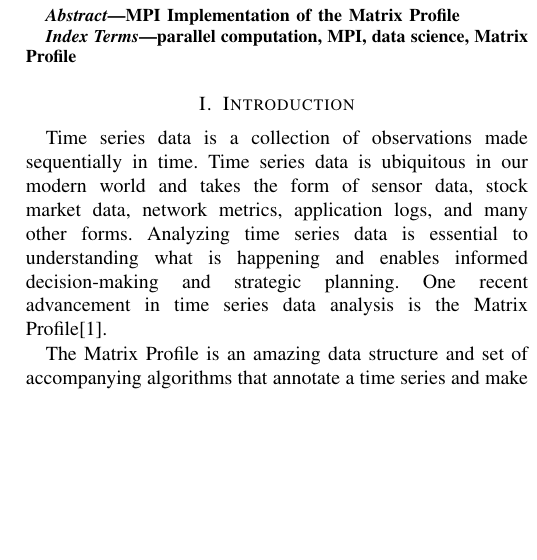
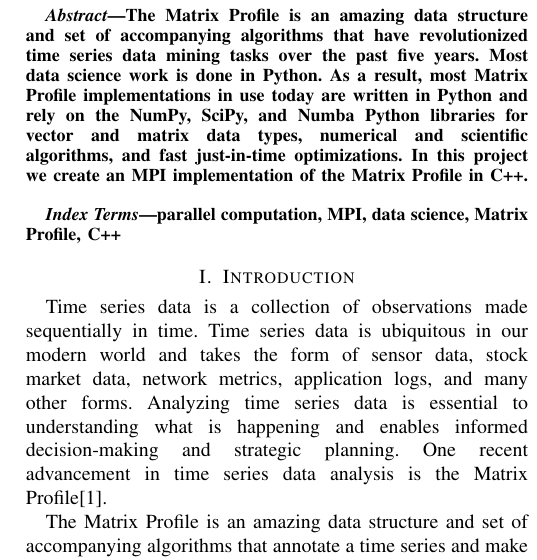
Before and after one commit to rmcnew/Parallel_Matrix_Profile, a LaTeX paper (midpoint_report/Group_010_Midpoint_Report.tex): part of one column of page 1 of 5, cut at the place of the change, the shorter picture padded with empty space. Compiled offline with pdfLaTeX.

Commit message:
Add abstract

```diff
--- a/midpoint_report/Group_010_Midpoint_Report.tex
+++ b/midpoint_report/Group_010_Midpoint_Report.tex
@@ -19,14 +19,12 @@
 
 \maketitle
 \begin{abstract}
-MPI Implementation of the Matrix Profile
+The Matrix Profile is an amazing data structure and set of accompanying algorithms that have revolutionized time series data mining tasks over the past five years.  Most data science work is done in Python.  As a result, most Matrix Profile implementations in use today are written in Python and rely on the NumPy, SciPy, and Numba Python libraries for vector and matrix data types, numerical and scientific algorithms, and fast just-in-time optimizations.  In this project we create an MPI implementation of the Matrix Profile in C++.
 \end{abstract}
 
 \begin{IEEEkeywords}
-parallel computation, MPI, data science, Matrix Profile
+parallel computation, MPI, data science, Matrix Profile, C++
 \end{IEEEkeywords}
-
-
 
 
 \section{Introduction}
```
Also changed, not shown: midpoint_report/Group_010_Midpoint_Report.pdf.
